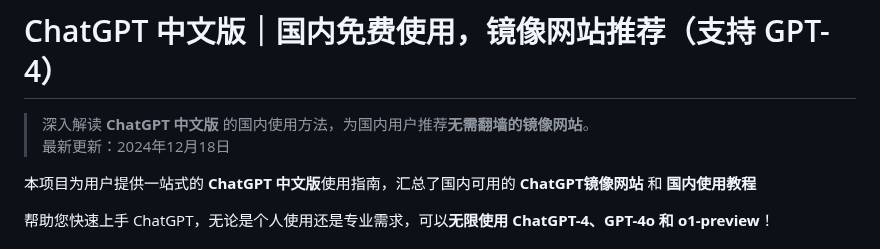
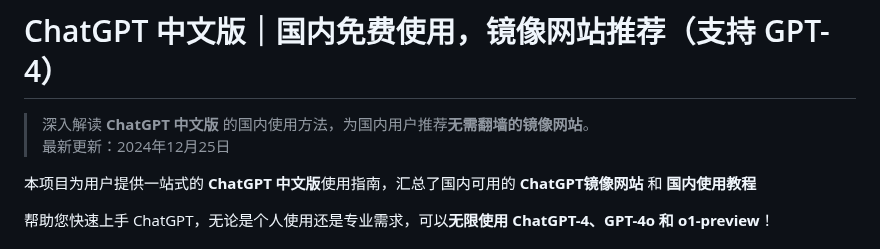
Before and after one commit to chatgpt-chinese/ChatGPT, a Markdown page: README.md, the part around the change. GitHub-like rendering.

```diff
--- a/README.md
+++ b/README.md
@@ -1,7 +1,7 @@
 # ChatGPT 中文版｜国内免费使用，镜像网站推荐（支持 GPT-4）
 
 > 深入解读 **ChatGPT 中文版** 的国内使用方法，为国内用户推荐**无需翻墙的镜像网站**。
-> 最新更新：2024年12月18日
+> 最新更新：2024年12月25日
 
 本项目为用户提供一站式的 **ChatGPT 中文版**使用指南，汇总了国内可用的 **ChatGPT镜像网站** 和 **国内使用教程**
 
```
